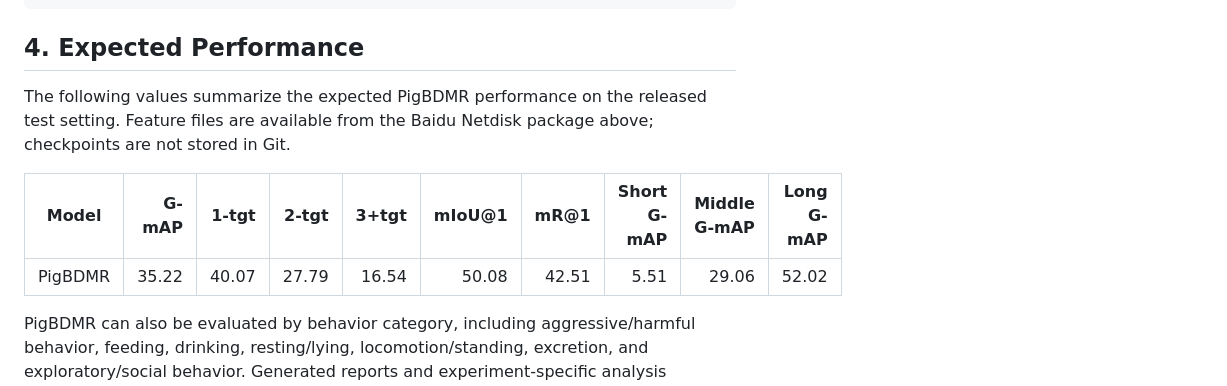
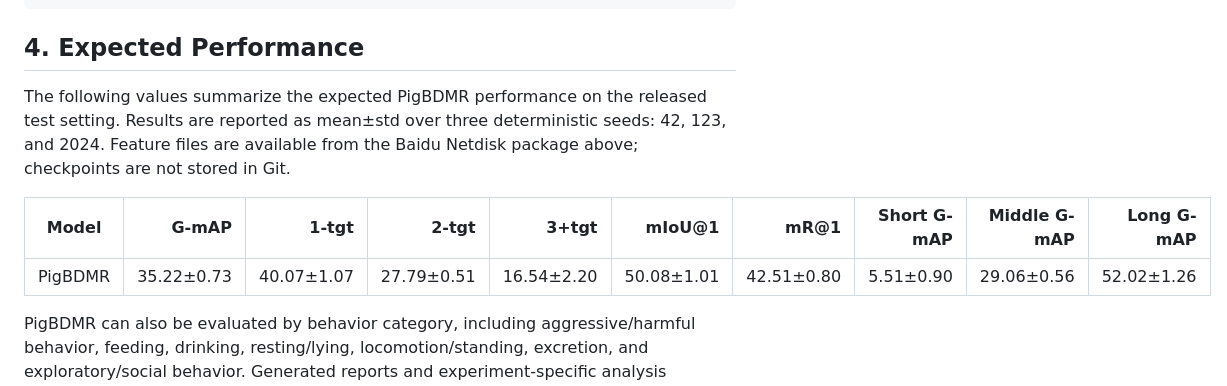
Before and after one commit to Kevinyang2/PigBDMR, a Markdown page: README.md, the part around the change. GitHub-like rendering.

Commit message:
Add standard deviations to expected performance

```diff
--- a/README.md
+++ b/README.md
@@ -158,11 +158,11 @@ The prediction file should contain one JSON object per query:
 
 ## 4. Expected Performance
 
-The following values summarize the expected PigBDMR performance on the released test setting. Feature files are available from the Baidu Netdisk package above; checkpoints are not stored in Git.
+The following values summarize the expected PigBDMR performance on the released test setting. Results are reported as mean±std over three deterministic seeds: 42, 123, and 2024. Feature files are available from the Baidu Netdisk package above; checkpoints are not stored in Git.
 
 | Model | G-mAP | 1-tgt | 2-tgt | 3+tgt | mIoU@1 | mR@1 | Short G-mAP | Middle G-mAP | Long G-mAP |
 |---|---:|---:|---:|---:|---:|---:|---:|---:|---:|
-| PigBDMR | 35.22 | 40.07 | 27.79 | 16.54 | 50.08 | 42.51 | 5.51 | 29.06 | 52.02 |
+| PigBDMR | 35.22±0.73 | 40.07±1.07 | 27.79±0.51 | 16.54±2.20 | 50.08±1.01 | 42.51±0.80 | 5.51±0.90 | 29.06±0.56 | 52.02±1.26 |
 
 PigBDMR can also be evaluated by behavior category, including aggressive/harmful behavior, feeding, drinking, resting/lying, locomotion/standing, excretion, and exploratory/social behavior. Generated reports and experiment-specific analysis artifacts are not tracked by Git.
 
```
